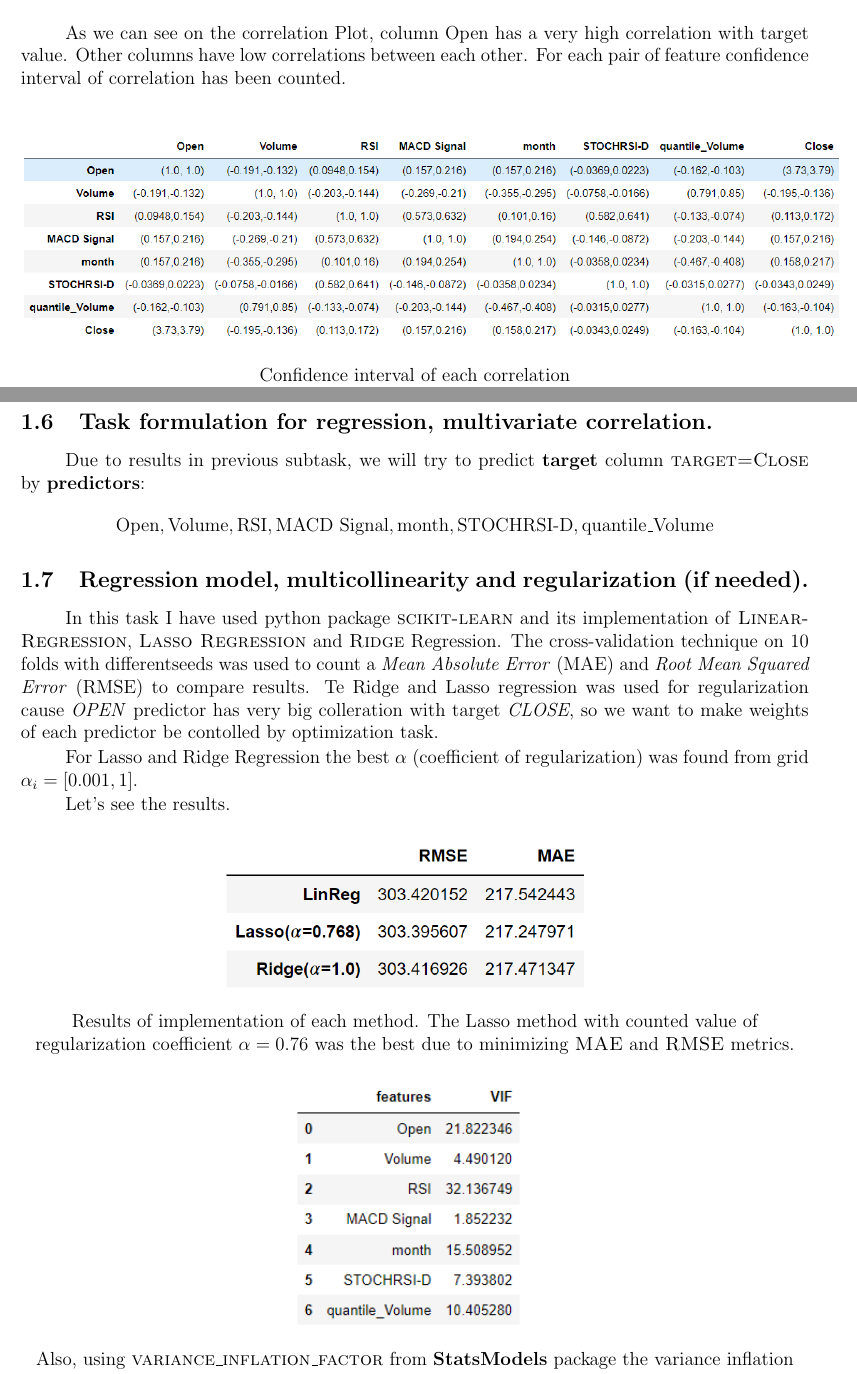
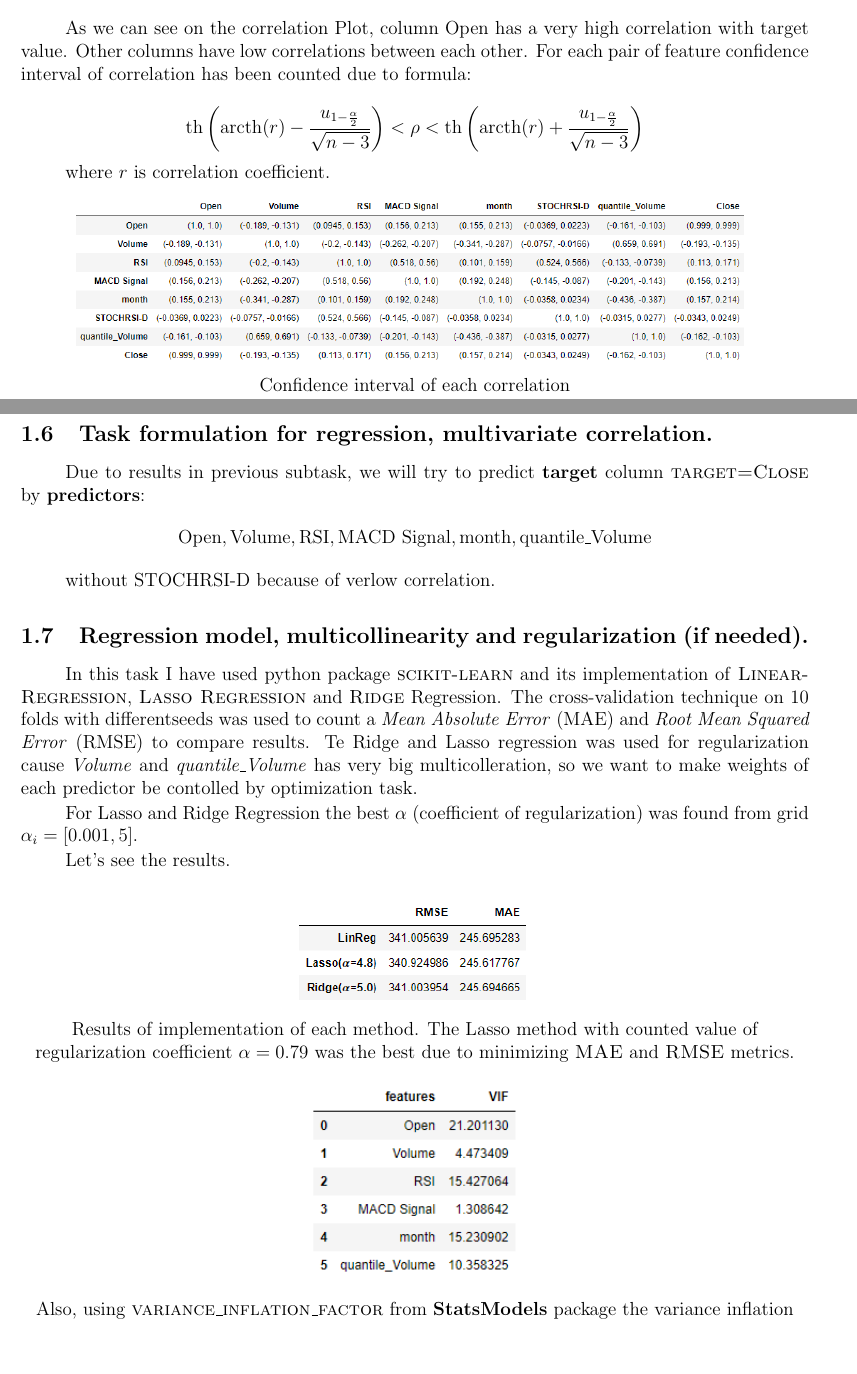
Before and after one commit to aptmess/MMA, a LaTeX document (docs/report/report_practice_2_shirokov.tex): two parts of pages 11 and 12 of 14 before the commit and two parts of pages 10 and 11 of 14 after it, joined at a grey line, cut so that both start at the same text, the shorter picture padded with empty space. Compiled offline with pdfLaTeX.

Commit message:
fixed bugs in report

```diff
--- a/docs/report/report_practice_2_shirokov.tex
+++ b/docs/report/report_practice_2_shirokov.tex
@@ -229,7 +224,11 @@ In this task first I have visualised correlation plot using \textsc{sns.heatmap}
 Correlation plot
 \end{center}
 
-As we can see on the correlation Plot, column Open has a very high correlation with target value. Other columns have low correlations between each other. For each pair of feature confidence interval of correlation has been counted.
+As we can see on the correlation Plot, column Open has a very high correlation with target value. Other columns have low correlations between each other. For each pair of feature confidence interval of correlation has been counted due to formula:
+
+$$\operatorname{th}\left(\operatorname{arcth}(r) - \frac{u_{1 - \frac{\alpha}{2}}}{\sqrt{n-3}}\right) < \rho < \operatorname{th}\left(\operatorname{arcth}(r) + \frac{u_{1 - \frac{\alpha}{2}}}{\sqrt{n-3}}\right)$$
+
+where $r$ is correlation coefficient.
 
 \begin{center}
 \includegraphics[scale=0.6]{images/corr_coef.png}
@@ -240,20 +239,22 @@ Confidence interval of each correlation
 \subsection{Task formulation for regression, multivariate correlation.}
 
 Due to results in previous subtask, we will try to predict \textbf{target} column \textsc{target=Close} by \textbf{predictors}:
-$$\text{Open}, \text{Volume}, \text{RSI}, \text{MACD Signal}, \text{month}, \text{STOCHRSI-D}, \text{quantile\_Volume}$$
+$$\text{Open}, \text{Volume}, \text{RSI}, \text{MACD Signal}, \text{month}, \text{quantile\_Volume}$$
+
+without \text{STOCHRSI-D} because of verlow correlation.
 
 \subsection{Regression model, multicollinearity and regularization (if needed).}
 
-In this task I have used python package \textsc{scikit-learn} and its implementation of \textsc{LinearRegression}, \textsc{Lasso Regression} and \textsc{Ridge} Regression. The cross-validation technique on $10$ folds with differentseeds was used to count a \textit{Mean Absolute Error} (MAE) and \textit{Root Mean Squared Error} (RMSE) to compare results. Te Ridge and Lasso regression was used for regularization cause \textit{OPEN} predictor has very big colleration with target \textit{CLOSE}, so we want to make weights of each predictor be contolled by optimization task.
+In this task I have used python package \textsc{scikit-learn} and its implementation of \textsc{LinearRegression}, \textsc{Lasso Regression} and \textsc{Ridge} Regression. The cross-validation technique on $10$ folds with differentseeds was used to count a \textit{Mean Absolute Error} (MAE) and \textit{Root Mean Squared Error} (RMSE) to compare results. Te Ridge and Lasso regression was used for regularization cause \textit{Volume} and \textit{quantile\_Volume} has very big multicolleration, so we want to make weights of each predictor be contolled by optimization task.
 
-For Lasso and Ridge Regression the best $\alpha$ (coefficient of regularization) was found from grid $\alpha_i = [0.001, 1]$.
+For Lasso and Ridge Regression the best $\alpha$ (coefficient of regularization) was found from grid $\alpha_i = [0.001, 5]$.
 
 Let's see the results.
 
 \begin{center}
-\includegraphics[scale=0.6]{images/results_reg.png}
+\includegraphics[scale=0.8]{images/results_reg.png}
 
-Results of implementation of each method. The Lasso method with counted value of regularization coefficient $\alpha=0.76$ was the best due to minimizing \textsc{MAE} and \textsc{RMSE} metrics.
+Results of implementation of each method. The Lasso method with counted value of regularization coefficient $\alpha=0.79$ was the best due to minimizing \textsc{MAE} and \textsc{RMSE} metrics.
 \end{center}
 
 \begin{center}
```
Also changed, not shown: docs/report/images/corr_coef.png, docs/report/images/residuals.png, docs/report/images/results_reg.png, docs/report/images/target_predict.png, docs/report/images/vif_data.png, docs/report/report_practice_2_shirokov.pdf, docs/report/report_practice_2_shirokov.tex (31 more changed lines).
